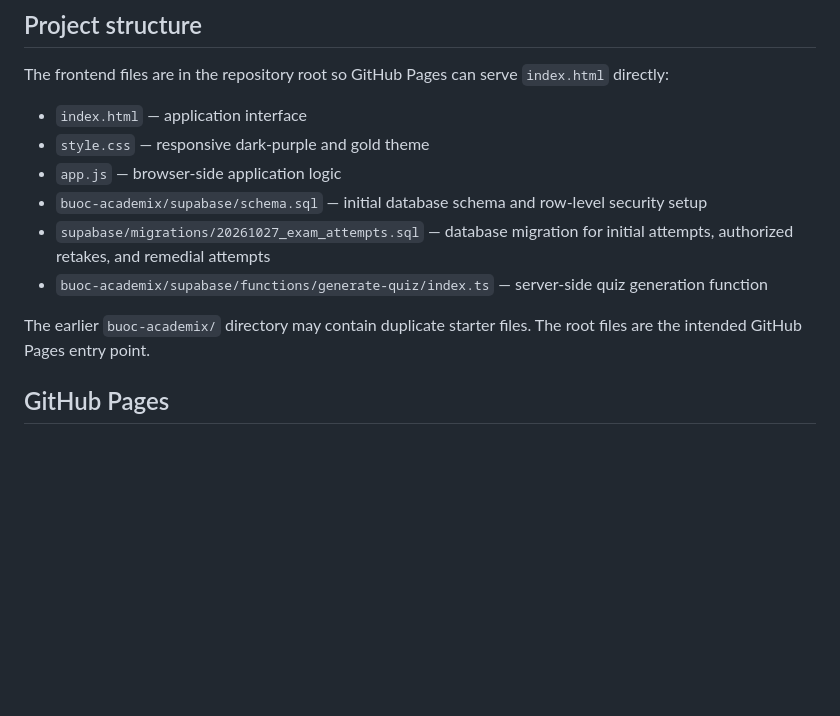
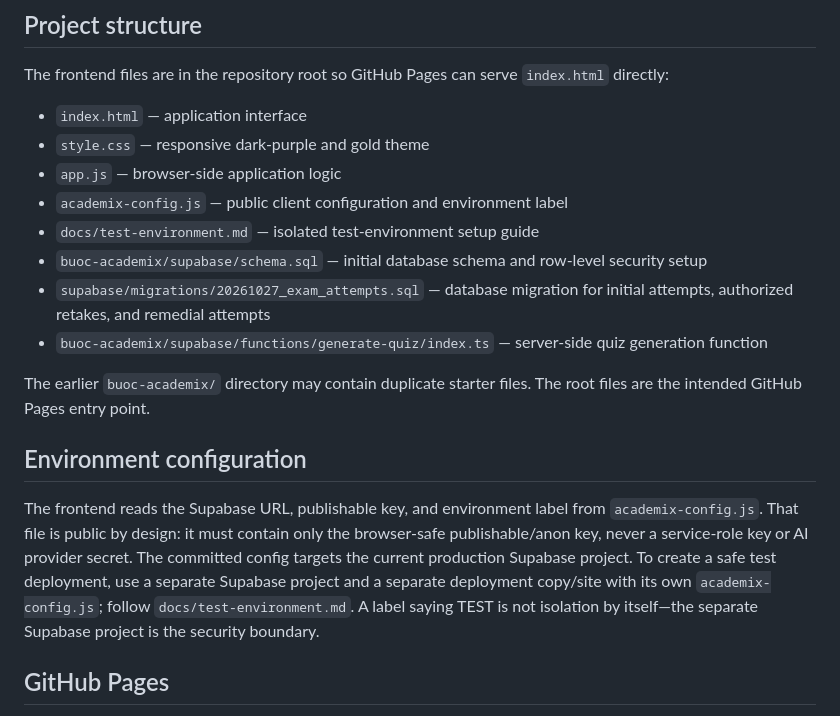
Before and after one commit to kichiyz/buoc-academix, a Markdown page: README.md, the part around the change. Drawn GitHub-style; blank space fills up the shorter version.

Commit message:
Document isolated test environment configuration

```diff
--- a/README.md
+++ b/README.md
@@ -9,11 +9,17 @@ The frontend files are in the repository root so GitHub Pages can serve `index.h
 - `index.html` — application interface
 - `style.css` — responsive dark-purple and gold theme
 - `app.js` — browser-side application logic
+- `academix-config.js` — public client configuration and environment label
+- `docs/test-environment.md` — isolated test-environment setup guide
 - `buoc-academix/supabase/schema.sql` — initial database schema and row-level security setup
 - `supabase/migrations/20261027_exam_attempts.sql` — database migration for initial attempts, authorized retakes, and remedial attempts
 - `buoc-academix/supabase/functions/generate-quiz/index.ts` — server-side quiz generation function
 
 The earlier `buoc-academix/` directory may contain duplicate starter files. The root files are the intended GitHub Pages entry point.
+
+## Environment configuration
+
+The frontend reads the Supabase URL, publishable key, and environment label from `academix-config.js`. That file is public by design: it must contain only the browser-safe publishable/anon key, never a service-role key or AI provider secret. The committed config targets the current production Supabase project. To create a safe test deployment, use a separate Supabase project and a separate deployment copy/site with its own `academix-config.js`; follow `docs/test-environment.md`. A label saying TEST is not isolation by itself—the separate Supabase project is the security boundary.
 
 ## GitHub Pages
 
```
